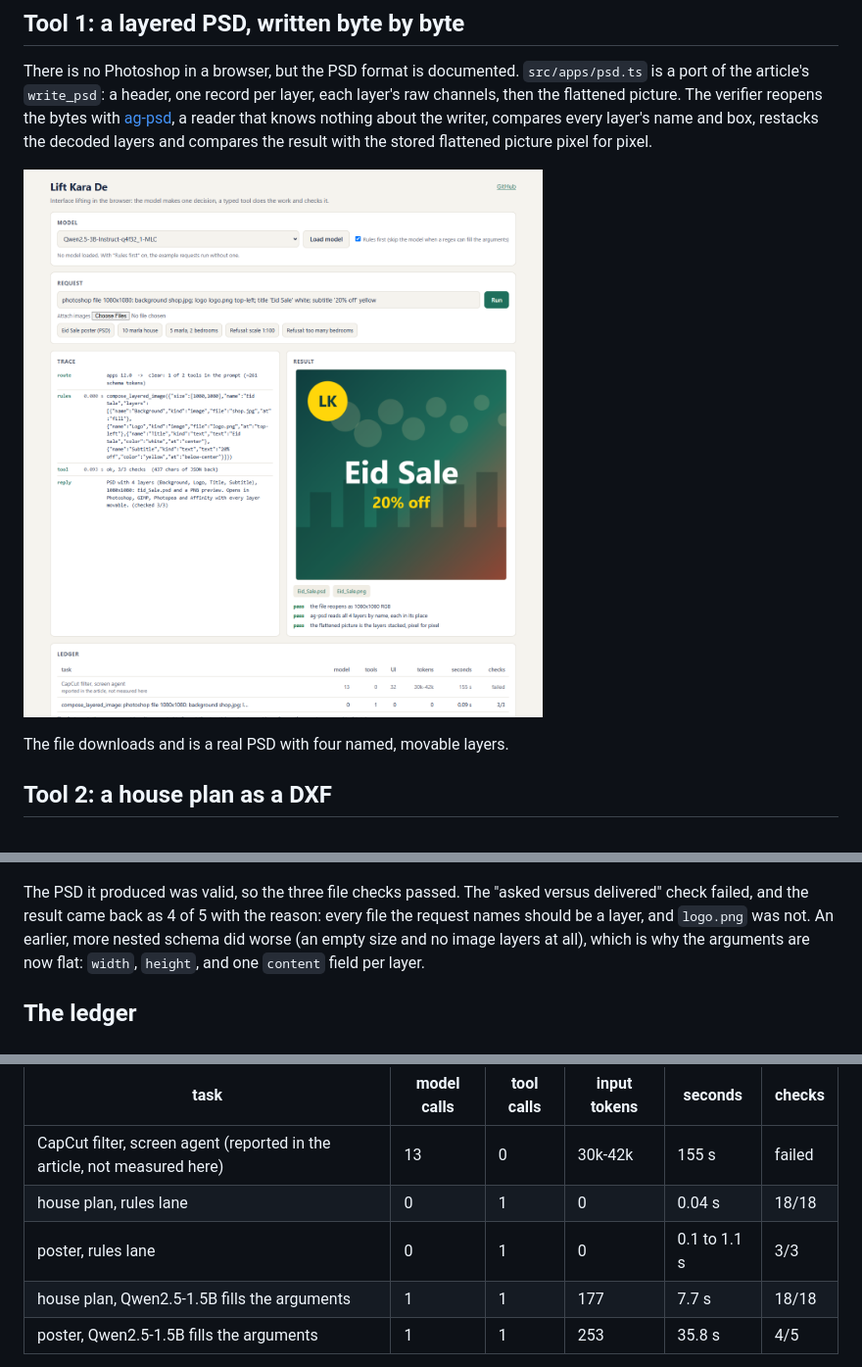
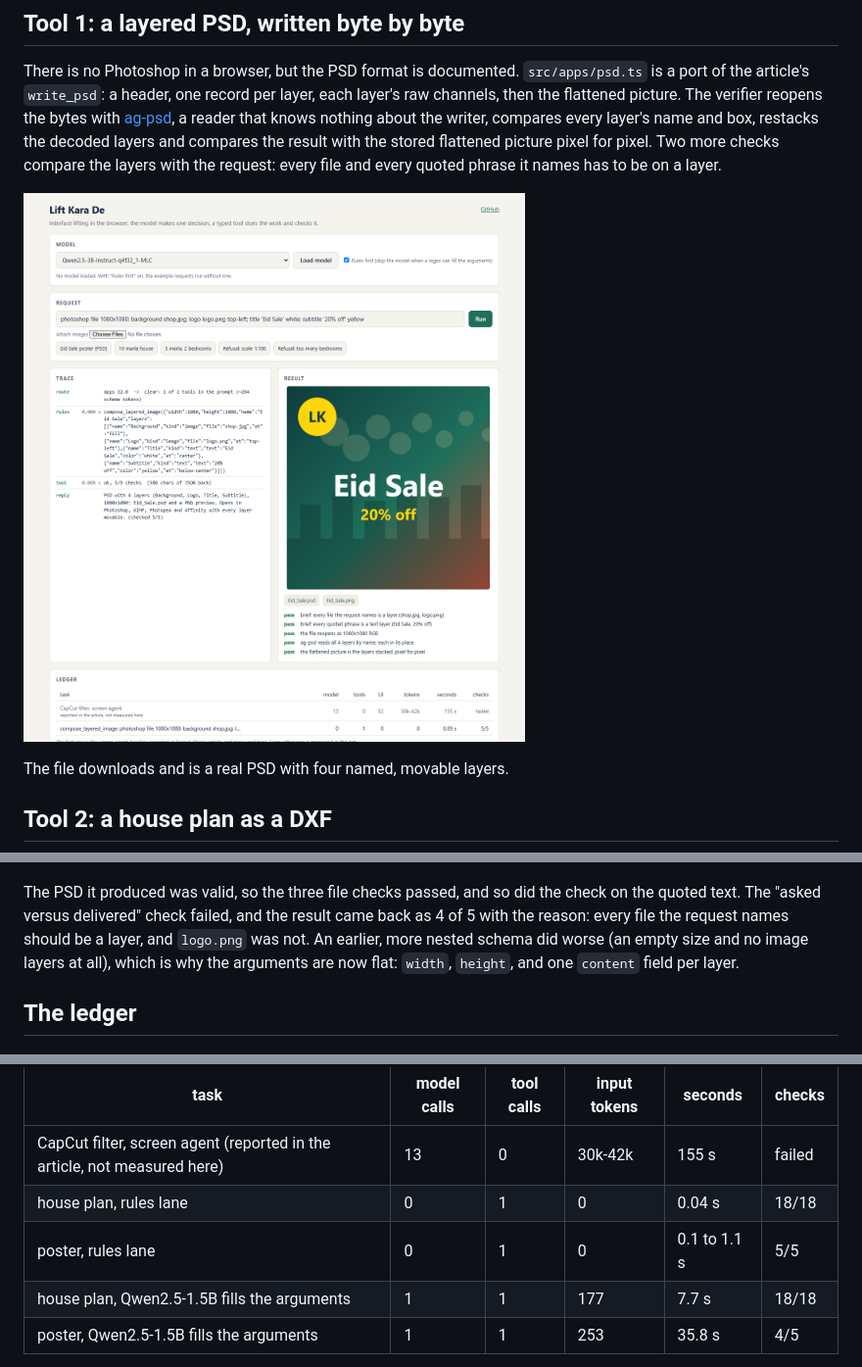
Before and after one commit to vishalmysore/liftKaraDe, a Markdown page: docs/article.md, 3 parts joined by grey strips. Shown at 98% size. Rendered like a GitHub page; pictures changed too: docs/img/poster.png.

Commit message:
Documentation
Co-Authored-By: Claude Opus 5.5 <noreply@anthropic.com>

```diff
--- a/docs/article.md
+++ b/docs/article.md
@@ -68,7 +68,7 @@ There is no Photoshop in a browser, but the PSD format is documented. `src/apps/
 `write_psd`: a header, one record per layer, each layer's raw channels, then the flattened picture. The verifier
 reopens the bytes with [ag-psd](https://github.com/Agamnentzar/ag-psd), a reader that knows nothing about the writer,
 compares every layer's name and box, restacks the decoded layers and compares the result with the stored flattened
-picture pixel for pixel.
+picture pixel for pixel. Two more checks compare the layers with the request: every file and every quoted phrase it names has to be on a layer.
 
 ![The Eid Sale poster as a 4-layer PSD](img/poster.png)
 
@@ -107,7 +107,7 @@ was given actually appears in the request. With that change the same model wrote
 
 ![The 1.5B model fills the poster arguments but drops the logo; the check fails 4 of 5](img/model-run.jpg)
 
-The PSD it produced was valid, so the three file checks passed. The "asked versus delivered" check failed, and the
+The PSD it produced was valid, so the three file checks passed, and so did the check on the quoted text. The "asked versus delivered" check failed, and the
 result came back as 4 of 5 with the reason: every file the request names should be a layer, and `logo.png` was not.
 An earlier, more nested schema did worse (an empty size and no image layers at all), which is why the arguments are
 now flat: `width`, `height`, and one `content` field per layer.
@@ -120,7 +120,7 @@ Measured in this tab on an integrated GPU, with the article's screen-agent basel
 |---|---|---|---|---|---|
 | CapCut filter, screen agent (reported in the article, not measured here) | 13 | 0 | 30k-42k | 155 s | failed |
 | house plan, rules lane | 0 | 1 | 0 | 0.04 s | 18/18 |
-| poster, rules lane | 0 | 1 | 0 | 0.1 to 1.1 s | 3/3 |
+| poster, rules lane | 0 | 1 | 0 | 0.1 to 1.1 s | 5/5 |
 | house plan, Qwen2.5-1.5B fills the arguments | 1 | 1 | 177 | 7.7 s | 18/18 |
 | poster, Qwen2.5-1.5B fills the arguments | 1 | 1 | 253 | 35.8 s | 4/5 |
 
```
